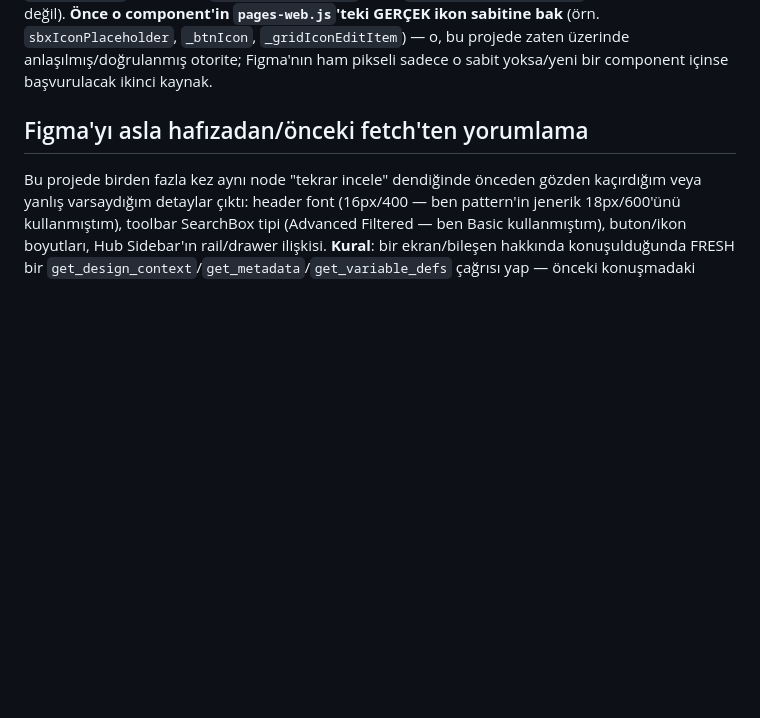
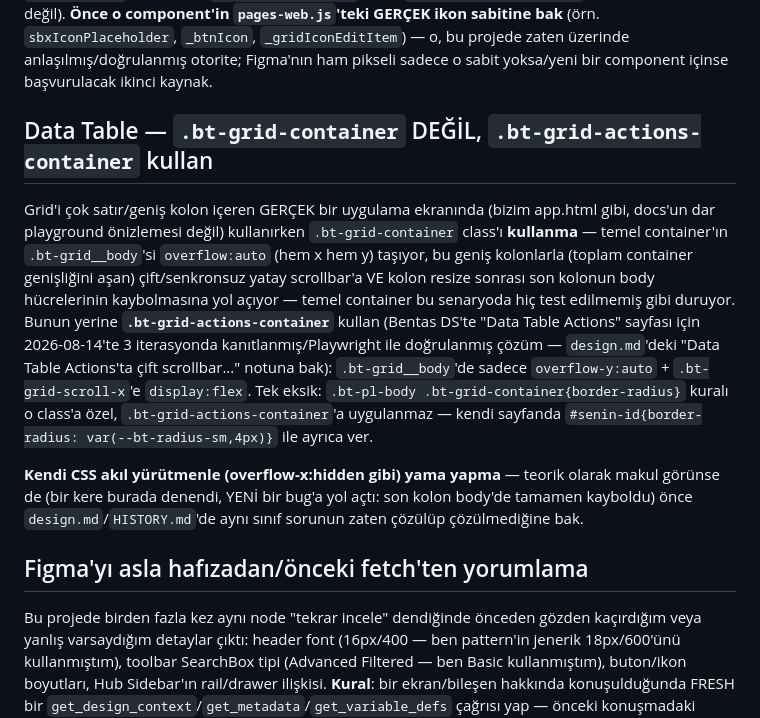
Before and after one commit to Vizigoth/m9-muhasebe, a Markdown page: CLAUDE.md, the part around the change. GitHub-like rendering; blank space fills up the shorter version.

Commit message:
docs: CLAUDE.md'ye Data Table container secimi kurali eklendi

```diff
--- a/CLAUDE.md
+++ b/CLAUDE.md
@@ -35,6 +35,25 @@ görünebilir ama GERÇEK, zaten kodlanmış implementasyon bambaşka bir boyut
 bak** (örn. `sbxIconPlaceholder`, `_btnIcon`, `_gridIconEditItem`) — o, bu projede zaten
 üzerinde anlaşılmış/doğrulanmış otorite; Figma'nın ham pikseli sadece o sabit yoksa/yeni bir
 component içinse başvurulacak ikinci kaynak.
+
+## Data Table — `.bt-grid-container` DEĞİL, `.bt-grid-actions-container` kullan
+
+Grid'i çok satır/geniş kolon içeren GERÇEK bir uygulama ekranında (bizim app.html gibi,
+docs'un dar playground önizlemesi değil) kullanırken `.bt-grid-container` class'ı **kullanma**
+— temel container'ın `.bt-grid__body`'si `overflow:auto` (hem x hem y) taşıyor, bu geniş
+kolonlarla (toplam container genişliğini aşan) çift/senkronsuz yatay scrollbar'a VE kolon
+resize sonrası son kolonun body hücrelerinin kaybolmasına yol açıyor — temel container bu
+senaryoda hiç test edilmemiş gibi duruyor. Bunun yerine **`.bt-grid-actions-container`**
+kullan (Bentas DS'te "Data Table Actions" sayfası için 2026-08-14'te 3 iterasyonda
+kanıtlanmış/Playwright ile doğrulanmış çözüm — `design.md`'deki "Data Table Actions'ta çift
+scrollbar..." notuna bak): `.bt-grid__body`'de sadece `overflow-y:auto` + `.bt-grid-scroll-x`'e
+`display:flex`. Tek eksik: `.bt-pl-body .bt-grid-container{border-radius}` kuralı o class'a
+özel, `.bt-grid-actions-container`'a uygulanmaz — kendi sayfanda `#senin-id{border-radius:
+var(--bt-radius-sm,4px)}` ile ayrıca ver.
+
+**Kendi CSS akıl yürütmenle (overflow-x:hidden gibi) yama yapma** — teorik olarak makul
+görünse de (bir kere burada denendi, YENİ bir bug'a yol açtı: son kolon body'de tamamen
+kayboldu) önce `design.md`/`HISTORY.md`'de aynı sınıf sorunun zaten çözülüp çözülmediğine bak.
 
 ## Figma'yı asla hafızadan/önceki fetch'ten yorumlama
 
```
